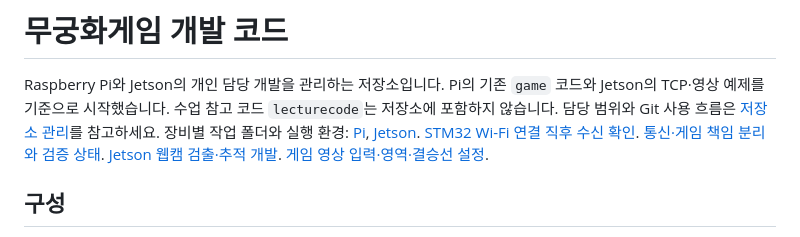
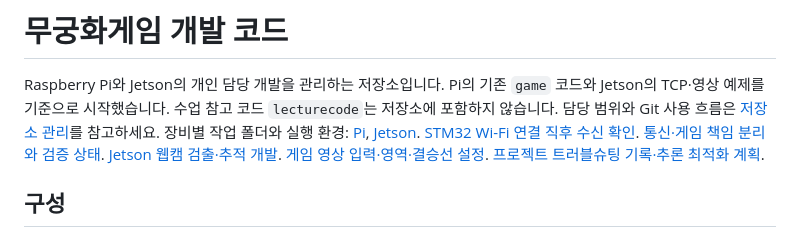
Before and after one commit to rapagoo/mugunghwa, a Markdown page: README.md, the part around the change. GitHub-like rendering.

Commit message:
Document inference troubleshooting and ongoing recording workflow

```diff
--- a/README.md
+++ b/README.md
@@ -9,6 +9,7 @@ Pi의 기존 `game` 코드와 Jetson의 TCP·영상 예제를 기준으로 시
 [통신·게임 책임 분리와 검증 상태](docs/architecture.md).
 [Jetson 웹캠 검출·추적 개발](docs/jetson-development.md).
 [게임 영상 입력·영역·결승선 설정](docs/game-camera-setup.md).
+[프로젝트 트러블슈팅 기록·추론 최적화 계획](docs/troubleshooting.md).
 
 ## 구성
 
```
Also changed, not shown: AGENTS.md (added, +10 -0 lines), docs/troubleshooting.md (added, +234 -0 lines).
